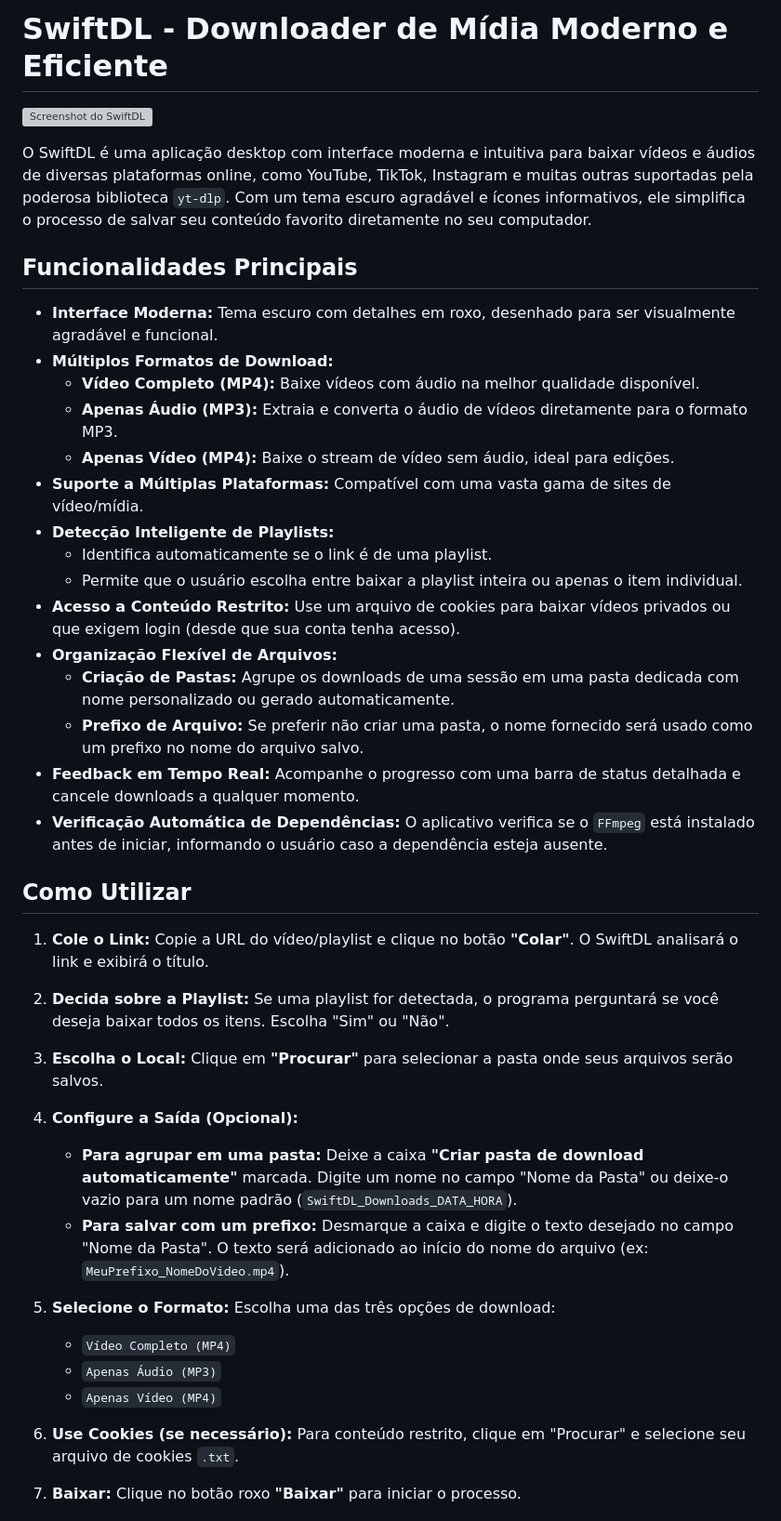
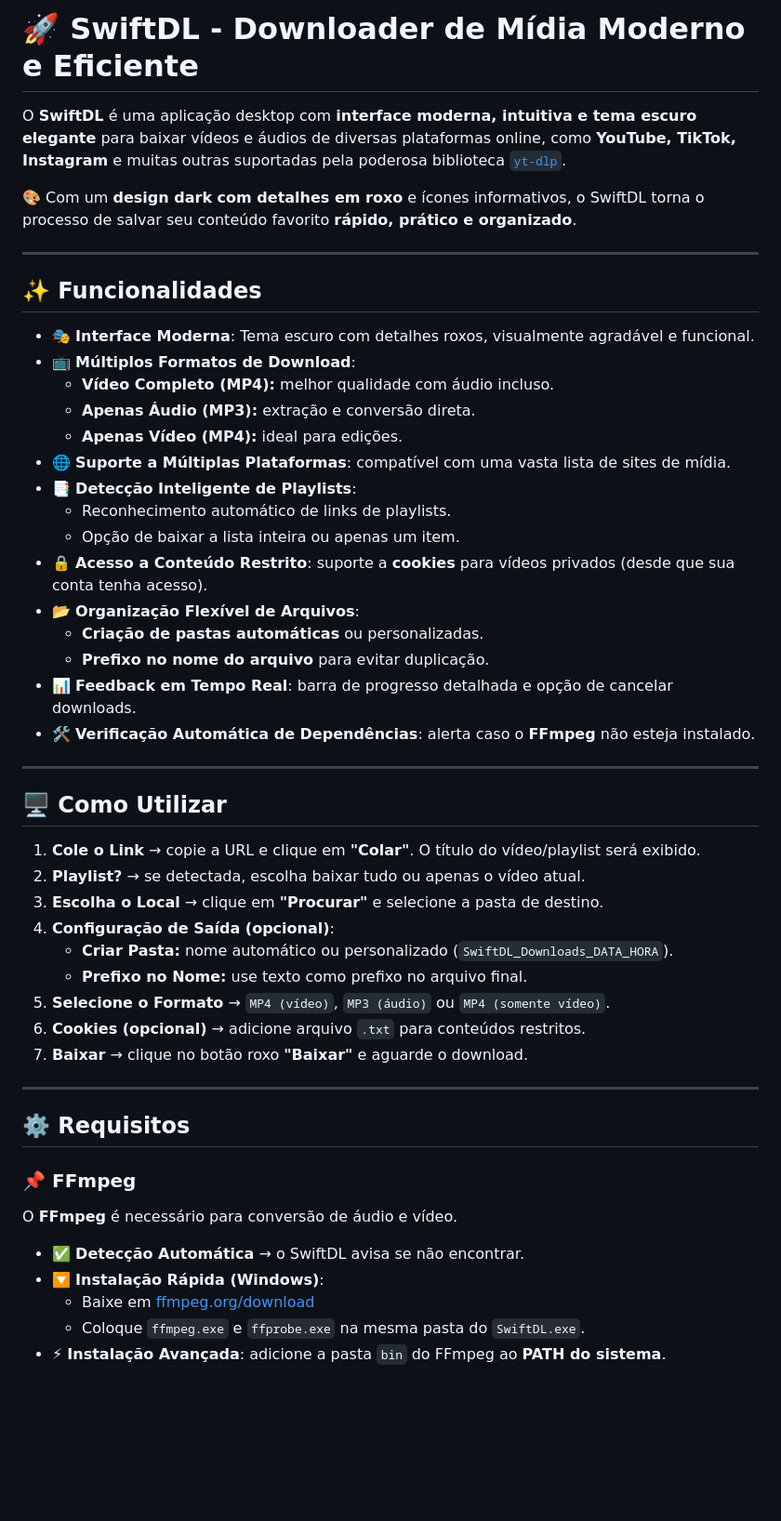
Before and after one commit to ArthurFelipe27/SwiftDL, a Markdown page: README.md, the part around one of its changes. Shown at 93% size. GitHub-like rendering; blank space fills up the shorter version; grey boxes are pictures that could not be loaded.

```diff
--- a/README.md
+++ b/README.md
@@ -1,45 +1,53 @@
-# SwiftDL - Downloader de Mídia Moderno e Eficiente
+# 🚀 SwiftDL - Downloader de Mídia Moderno e Eficiente
 
-![Screenshot do SwiftDL](https://i.imgur.com/8fL7oYj.png)
+O **SwiftDL** é uma aplicação desktop com **interface moderna, intuitiva e tema escuro elegante** para baixar vídeos e áudios de diversas plataformas online, como **YouTube, TikTok, Instagram** e muitas outras suportadas pela poderosa biblioteca [`yt-dlp`](https://github.com/yt-dlp/yt-dlp).
 
-O SwiftDL é uma aplicação desktop com interface moderna e intuitiva para baixar vídeos e áudios de diversas plataformas online, como YouTube, TikTok, Instagram e muitas outras suportadas pela poderosa biblioteca `yt-dlp`. Com um tema escuro agradável e ícones informativos, ele simplifica o processo de salvar seu conteúdo favorito diretamente no seu computador.
+🎨 Com um **design dark com detalhes em roxo** e ícones informativos, o SwiftDL torna o processo de salvar seu conteúdo favorito **rápido, prático e organizado**.
 
-## Funcionalidades Principais
+---
 
-* **Interface Moderna:** Tema escuro com detalhes em roxo, desenhado para ser visualmente agradável e funcional.
-* **Múltiplos Formatos de Download:**
-    * **Vídeo Completo (MP4):** Baixe vídeos com áudio na melhor qualidade disponível.
-    * **Apenas Áudio (MP3):** Extraia e converta o áudio de vídeos diretamente para o formato MP3.
-    * **Apenas Vídeo (MP4):** Baixe o stream de vídeo sem áudio, ideal para edições.
-* **Suporte a Múltiplas Plataformas:** Compatível com uma vasta gama de sites de vídeo/mídia.
-* **Detecção Inteligente de Playlists:**
-    * Identifica automaticamente se o link é de uma playlist.
-    * Permite que o usuário escolha entre baixar a playlist inteira ou apenas o item individual.
-* **Acesso a Conteúdo Restrito:** Use um arquivo de cookies para baixar vídeos privados ou que exigem login (desde que sua conta tenha acesso).
-* **Organização Flexível de Arquivos:**
-    * **Criação de Pastas:** Agrupe os downloads de uma sessão em uma pasta dedicada com nome personalizado ou gerado automaticamente.
-    * **Prefixo de Arquivo:** Se preferir não criar uma pasta, o nome fornecido será usado como um prefixo no nome do arquivo salvo.
-* **Feedback em Tempo Real:** Acompanhe o progresso com uma barra de status detalhada e cancele downloads a qualquer momento.
-* **Verificação Automática de Dependências:** O aplicativo verifica se o `FFmpeg` está instalado antes de iniciar, informando o usuário caso a dependência esteja ausente.
+## ✨ Funcionalidades
 
-## Como Utilizar
+- 🎭 **Interface Moderna**: Tema escuro com detalhes roxos, visualmente agradável e funcional.
+- 📺 **Múltiplos Formatos de Download**:
+  - **Vídeo Completo (MP4):** melhor qualidade com áudio incluso.
+  - **Apenas Áudio (MP3):** extração e conversão direta.
+  - **Apenas Vídeo (MP4):** ideal para edições.
+- 🌐 **Suporte a Múltiplas Plataformas**: compatível com uma vasta lista de sites de mídia.
+- 📑 **Detecção Inteligente de Playlists**:
+  - Reconhecimento automático de links de playlists.
+  - Opção de baixar a lista inteira ou apenas um item.
+- 🔒 **Acesso a Conteúdo Restrito**: suporte a **cookies** para vídeos privados (desde que sua conta tenha acesso).
+- 📂 **Organização Flexível de Arquivos**:
+  - **Criação de pastas automáticas** ou personalizadas.
+  - **Prefixo no nome do arquivo** para evitar duplicação.
+- 📊 **Feedback em Tempo Real**: barra de progresso detalhada e opção de cancelar downloads.
+- 🛠 **Verificação Automática de Dependências**: alerta caso o **FFmpeg** não esteja instalado.
 
-1.  **Cole o Link:** Copie a URL do vídeo/playlist e clique no botão **"Colar"**. O SwiftDL analisará o link e exibirá o título.
+---
 
-2.  **Decida sobre a Playlist:** Se uma playlist for detectada, o programa perguntará se você deseja baixar todos os itens. Escolha "Sim" ou "Não".
+## 🖥 Como Utilizar
 
-3.  **Escolha o Local:** Clique em **"Procurar"** para selecionar a pasta onde seus arquivos serão salvos.
+1. **Cole o Link** → copie a URL e clique em **"Colar"**. O título do vídeo/playlist será exibido.
+2. **Playlist?** → se detectada, escolha baixar tudo ou apenas o vídeo atual.
+3. **Escolha o Local** → clique em **"Procurar"** e selecione a pasta de destino.
+4. **Configuração de Saída (opcional)**:
+   - **Criar Pasta:** nome automático ou personalizado (`SwiftDL_Downloads_DATA_HORA`).
+   - **Prefixo no Nome:** use texto como prefixo no arquivo final.
+5. **Selecione o Formato** → `MP4 (vídeo)`, `MP3 (áudio)` ou `MP4 (somente vídeo)`.
+6. **Cookies (opcional)** → adicione arquivo `.txt` para conteúdos restritos.
+7. **Baixar** → clique no botão roxo **"Baixar"** e aguarde o download.
 
-4.  **Configure a Saída (Opcional):**
-    * **Para agrupar em uma pasta:** Deixe a caixa **"Criar pasta de download automaticamente"** marcada. Digite um nome no campo "Nome da Pasta" ou deixe-o vazio para um nome padrão (`SwiftDL_Downloads_DATA_HORA`).
-    * **Para salvar com um prefixo:** Desmarque a caixa e digite o texto desejado no campo "Nome da Pasta". O texto será adicionado ao início do nome do arquivo (ex: `MeuPrefixo_NomeDoVideo.mp4`).
+---
 
-5.  **Selecione o Formato:** Escolha uma das três opções de download:
-    * `Vídeo Completo (MP4)`
-    * `Apenas Áudio (MP3)`
-    * `Apenas Vídeo (MP4)`
+## ⚙️ Requisitos
 
-6.  **Use Cookies (se necessário):** Para conteúdo restrito, clique em "Procurar" e selecione seu arquivo de cookies `.txt`.
+### 📌 FFmpeg
+O **FFmpeg** é necessário para conversão de áudio e vídeo.
 
-7.  **Baixar:** Clique no botão roxo **"Baixar"** para iniciar o processo.
+- ✅ **Detecção Automática** → o SwiftDL avisa se não encontrar.
+- 🔽 **Instalação Rápida (Windows)**:
+  - Baixe em [ffmpeg.org/download](https://ffmpeg.org/download.html)
+  - Coloque `ffmpeg.exe` e `ffprobe.exe` na mesma pasta do `SwiftDL.exe`.
+- ⚡ **Instalação Avançada**: adicione a pasta `bin` do FFmpeg ao **PATH do sistema**.
 
```
Also changed, not shown: other parts of README.md (+13 -17 lines).
